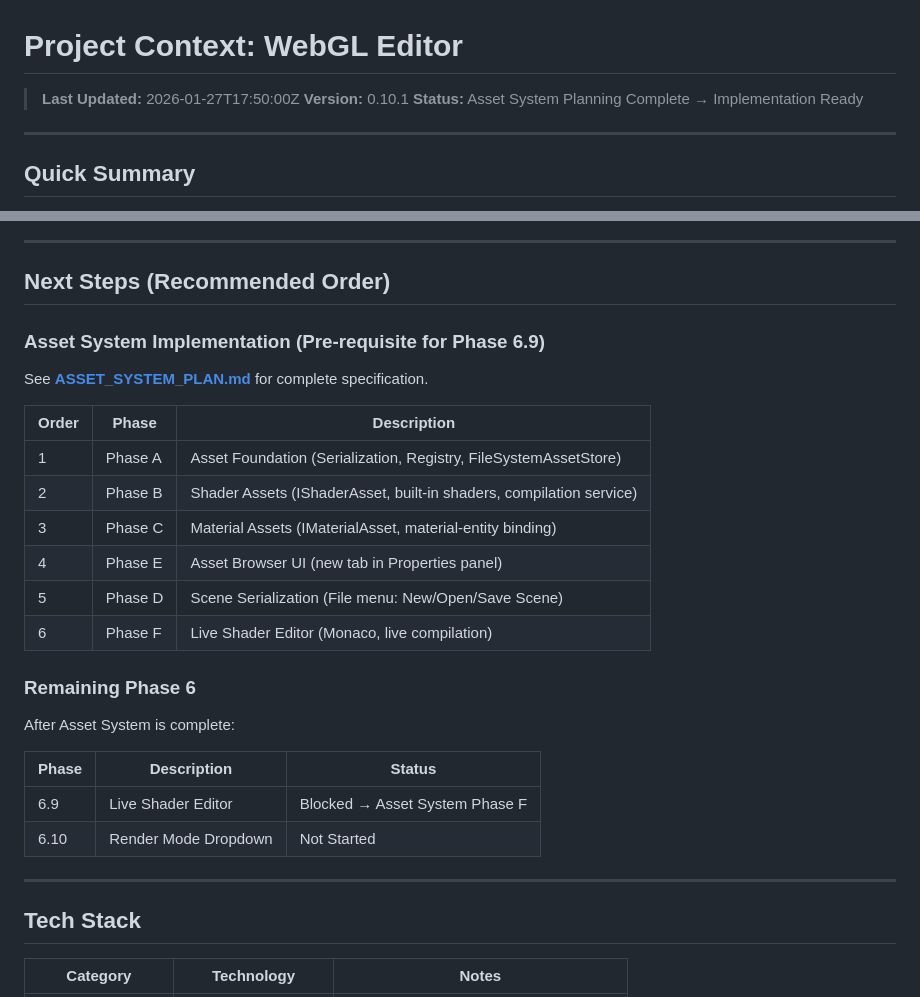
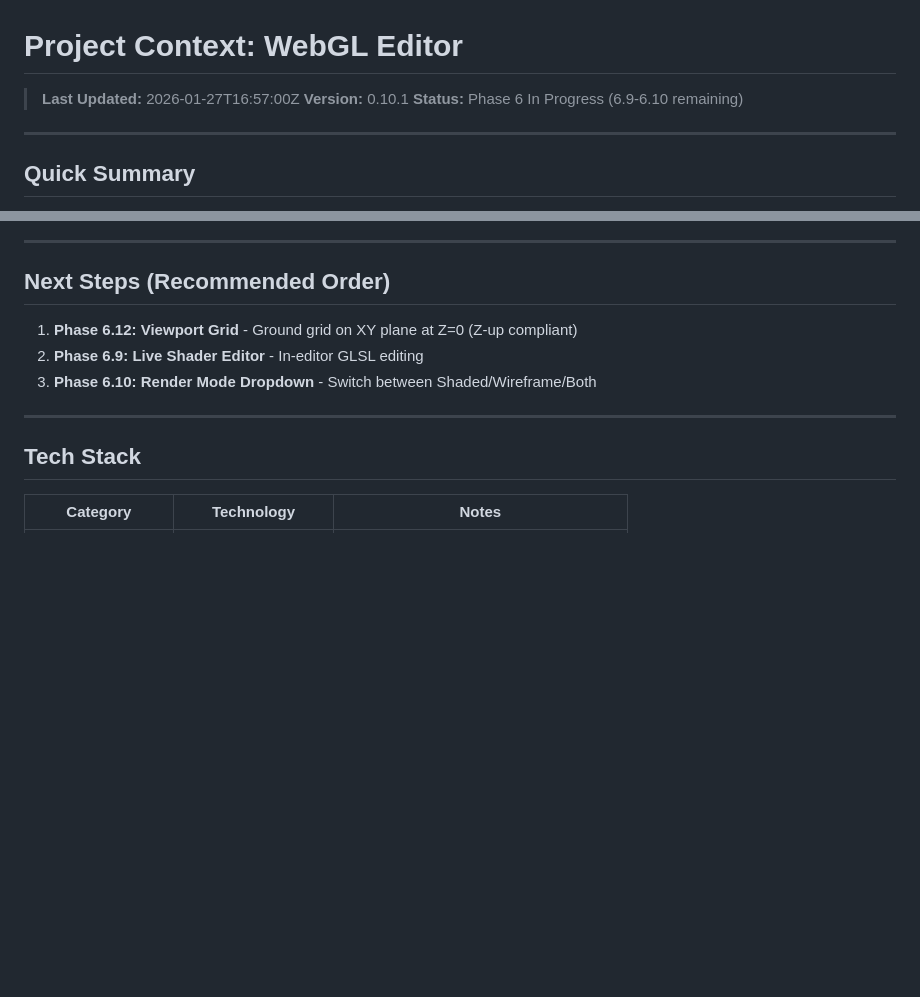
Before and after one commit to neupher/ready-set-render, a Markdown page: .llms/PROJECT_CONTEXT.md, 2 parts joined by grey strips. Drawn GitHub-style; blank space fills up the shorter version.

```diff
--- a/.llms/PROJECT_CONTEXT.md
+++ b/.llms/PROJECT_CONTEXT.md
@@ -1,8 +1,8 @@
 # Project Context: WebGL Editor
 
-> **Last Updated:** 2026-01-27T17:50:00Z
+> **Last Updated:** 2026-01-27T16:57:00Z
 > **Version:** 0.10.1
-> **Status:** Asset System Planning Complete → Implementation Ready
+> **Status:** Phase 6 In Progress (6.9-6.10 remaining)
 
 ---
 
@@ -129,27 +129,9 @@ Raw `.glsl` file support has been fully implemented. All phases complete:
 
 ## Next Steps (Recommended Order)
 
-### Asset System Implementation (Pre-requisite for Phase 6.9)
-
-See **[ASSET_SYSTEM_PLAN.md](./ASSET_SYSTEM_PLAN.md)** for complete specification.
-
-| Order | Phase | Description |
-|-------|-------|-------------|
-| 1 | Phase A | Asset Foundation (Serialization, Registry, FileSystemAssetStore) |
-| 2 | Phase B | Shader Assets (IShaderAsset, built-in shaders, compilation service) |
-| 3 | Phase C | Material Assets (IMaterialAsset, material-entity binding) |
-| 4 | Phase E | Asset Browser UI (new tab in Properties panel) |
-| 5 | Phase D | Scene Serialization (File menu: New/Open/Save Scene) |
-| 6 | Phase F | Live Shader Editor (Monaco, live compilation) |
-
-### Remaining Phase 6
-
-After Asset System is complete:
-
-| Phase | Description | Status |
-|-------|-------------|--------|
-| 6.9 | Live Shader Editor | Blocked → Asset System Phase F |
-| 6.10 | Render Mode Dropdown | Not Started |
+1. **Phase 6.12: Viewport Grid** - Ground grid on XY plane at Z=0 (Z-up compliant)
+2. **Phase 6.9: Live Shader Editor** - In-editor GLSL editing
+3. **Phase 6.10: Render Mode Dropdown** - Switch between Shaded/Wireframe/Both
 
 ---
 
```
Also changed, not shown: .llms/GUIDELINES.md (+53 -2 lines).
